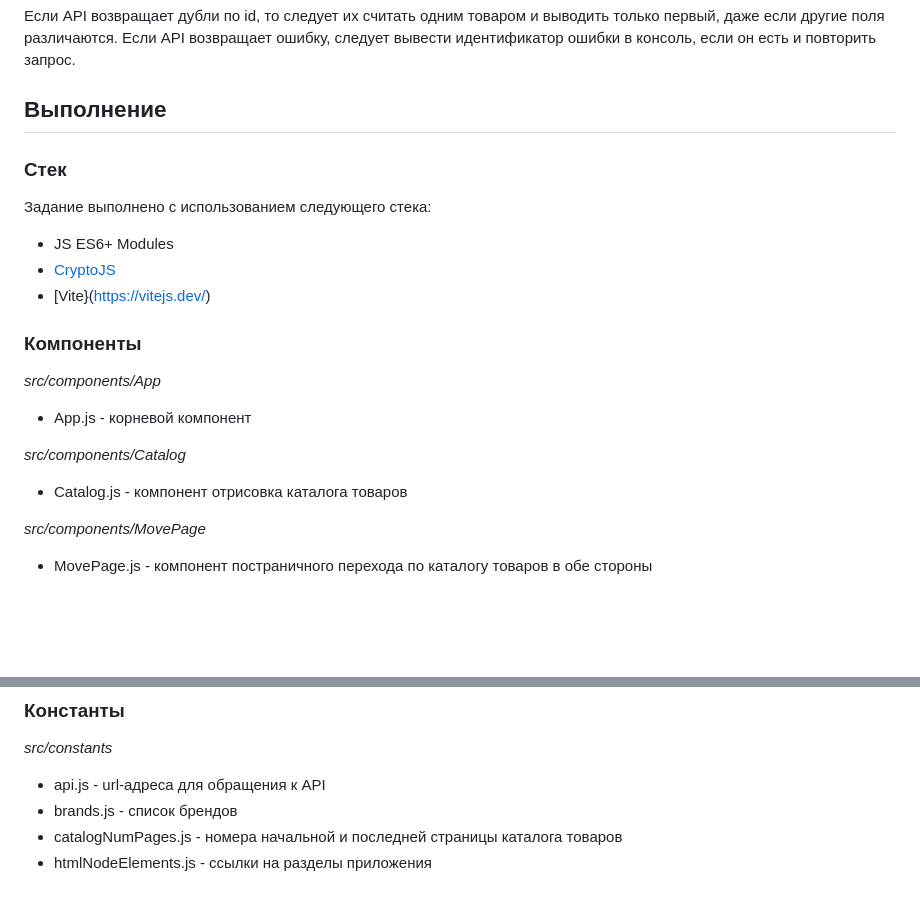
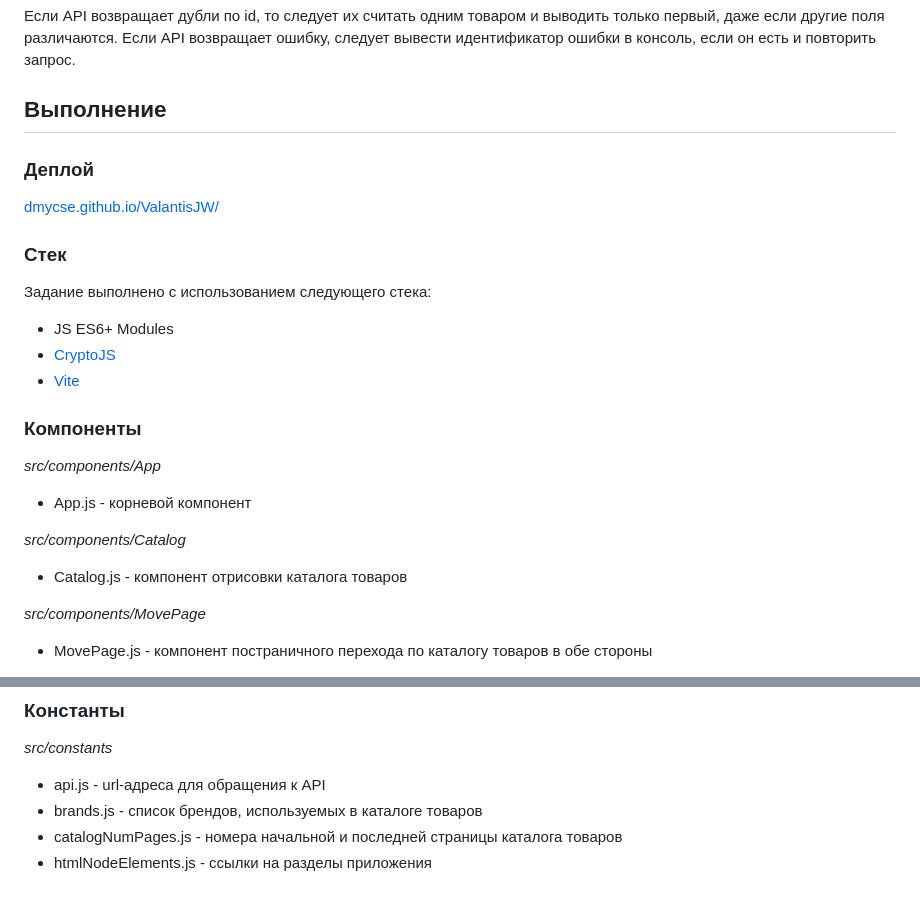
Before and after one commit to dmycse/ValantisJW, a Markdown page: README.md, 2 parts joined by grey strips. GitHub-like rendering; blank space fills up the shorter version.

Commit message:
Correction README

```diff
--- a/README.md
+++ b/README.md
@@ -11,18 +11,22 @@
 Если API возвращает дубли по id, то следует их считать одним товаром и выводить только первый, даже если другие поля различаются. Если API возвращает ошибку, следует вывести идентификатор ошибки в консоль, если он есть и повторить запрос.
 
 ## Выполнение
+
+### Деплой
+[dmycse.github.io/ValantisJW/](dmycse.github.io/ValantisJW/)
+
 ### Стек
 Задание выполнено с использованием следующего стека:
 * JS ES6+ Modules
 * [CryptoJS](https://www.npmjs.com/package/crypto-js)
-* [Vite}(https://vitejs.dev/)
+* [Vite](https://vitejs.dev/)
 
 ### Компоненты
 *src/components/App*
 * App.js - корневой компонент
 
 *src/components/Catalog*
-* Catalog.js - компонент отрисовка каталога товаров
+* Catalog.js - компонент отрисовки каталога товаров
 
 *src/components/MovePage*
 * MovePage.js - компонент постраничного перехода по каталогу товаров в обе стороны
@@ -49,6 +53,6 @@
 ### Константы
 *src/constants*
 * api.js - url-адреса для обращения к API
-* brands.js - список брендов
+* brands.js - список брендов, используемых в каталоге товаров
 * catalogNumPages.js - номера начальной и последней страницы каталога товаров
 * htmlNodeElements.js - ссылки на разделы приложения
```
